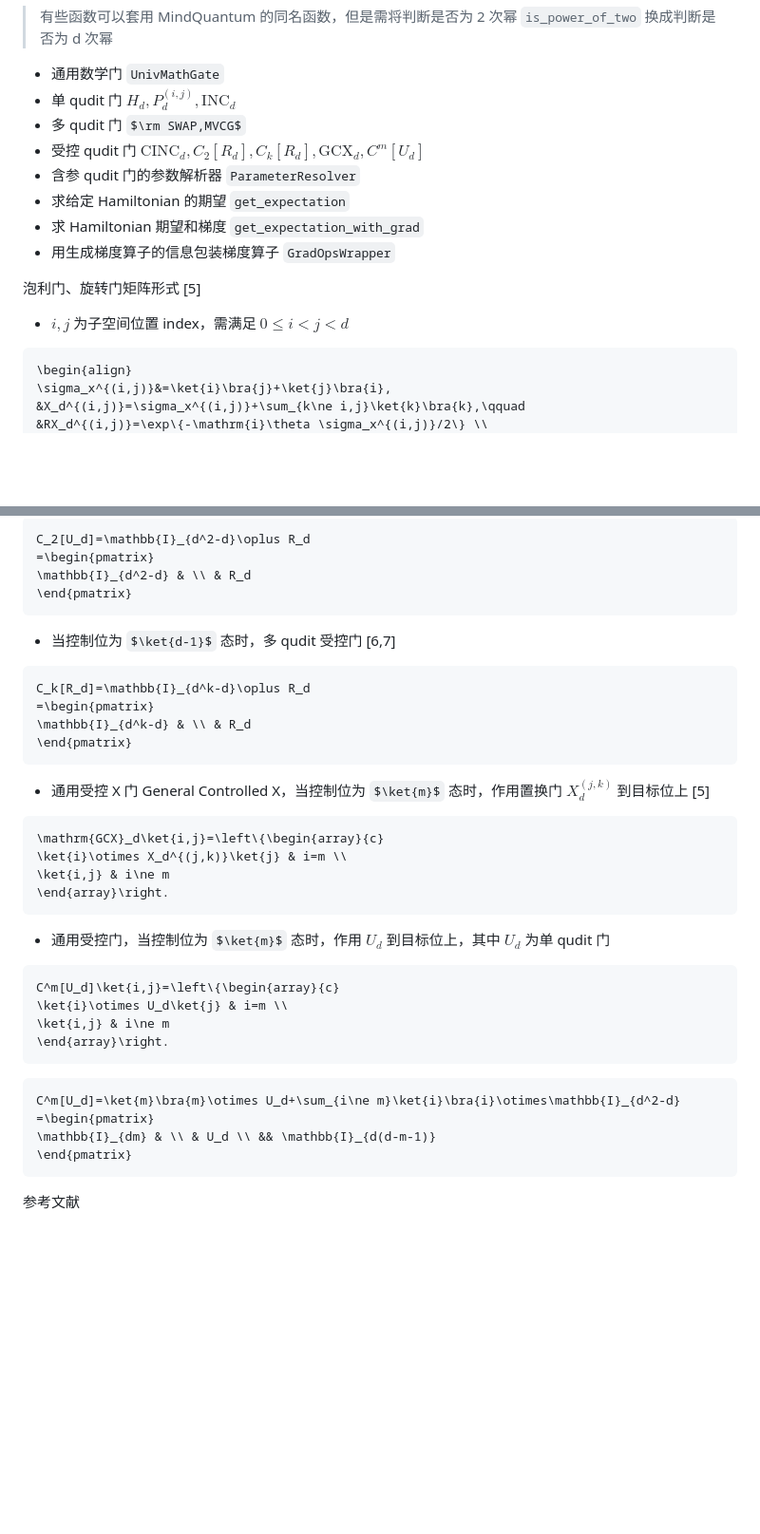
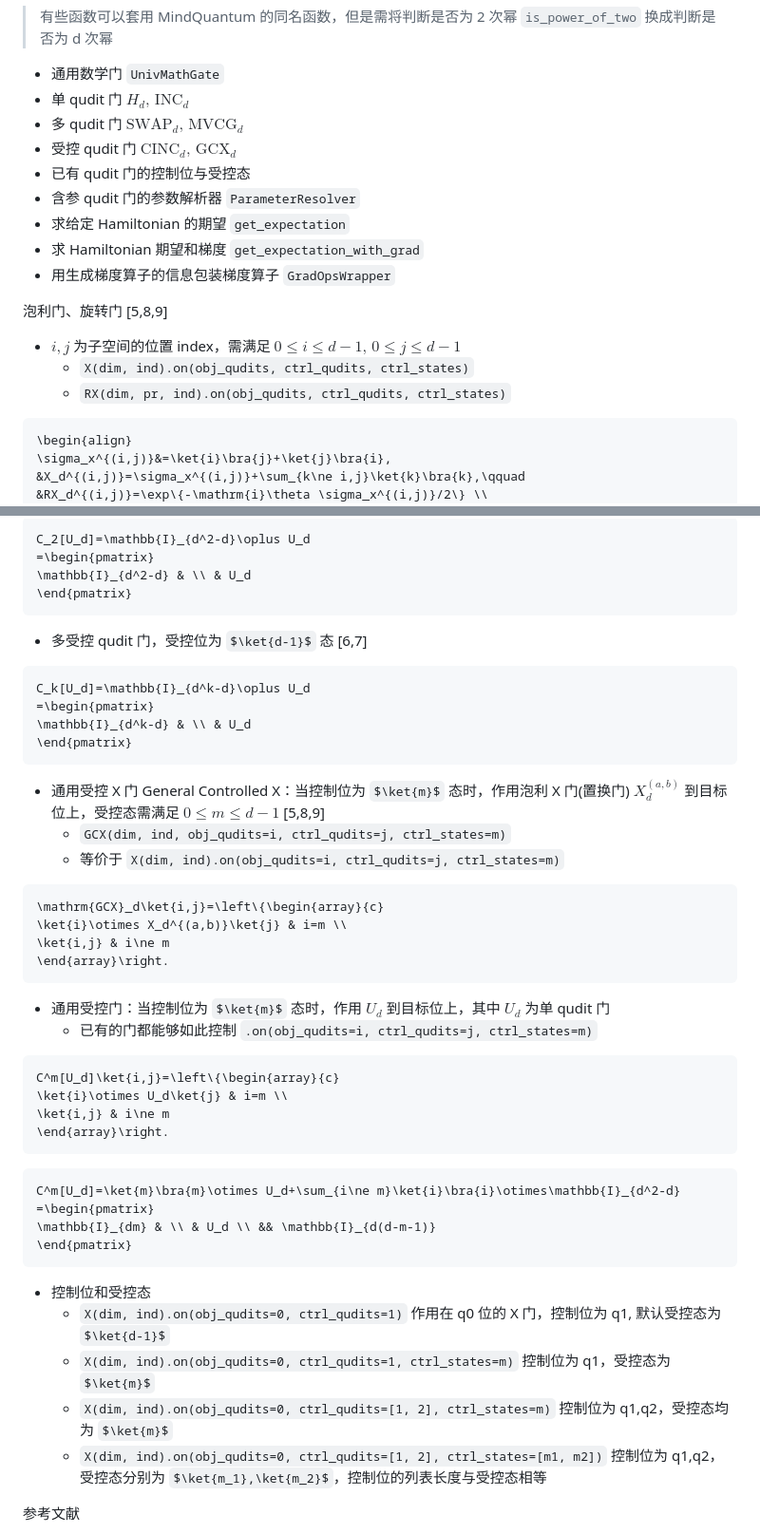
Before and after one commit to GhostArtyom/QuditVQE, a Markdown page: QuditSim/QuditSim.md, 2 parts joined by grey strips. Shown at 95% size. GitHub-like rendering; some formulas as TeX source; blank space fills up the shorter version.

````diff
--- a/QuditSim/QuditSim.md
+++ b/QuditSim/QuditSim.md
@@ -23,9 +23,10 @@
 > 有些函数可以套用 MindQuantum 的同名函数，但是需将判断是否为 2 次幂 `is_power_of_two` 换成判断是否为 d 次幂
 
 - 通用数学门 `UnivMathGate`
-- 单 qudit 门 $H_d,P_d^{(i,j)},\mathrm{INC}_d$
-- 多 qudit 门 $\rm SWAP,MVCG$
-- 受控 qudit 门 $\mathrm{CINC}_d,C_2[R_d],C_k[R_d],\mathrm{GCX}_d,C^m[U_d]$
+- 单 qudit 门 $H_d,\,\mathrm{INC}_d$
+- 多 qudit 门 $\mathrm{SWAP}_d,\,\mathrm{MVCG}_d$
+- 受控 qudit 门 $\mathrm{CINC}_d,\,\mathrm{GCX}_d$
+- 已有 qudit 门的控制位与受控态
 - 含参 qudit 门的参数解析器 `ParameterResolver`
 - 求给定 Hamiltonian 的期望 `get_expectation`
 - 求 Hamiltonian 期望和梯度 `get_expectation_with_grad`
@@ -33,9 +34,11 @@
 
 
 
-泡利门、旋转门矩阵形式 [5]
+泡利门、旋转门 [5,8,9]
 
-- $i,j$ 为子空间位置 index，需满足 $0\le i\lt j\lt d$
+- $i,j$ 为子空间的位置 index，需满足 $0\le i\le d-1,\,0\le j\le d-1$
+  - `X(dim, ind).on(obj_qudits, ctrl_qudits, ctrl_states)`
+  - `RX(dim, pr, ind).on(obj_qudits, ctrl_qudits, ctrl_states)`
 ```math
 \begin{align}
 \sigma_x^{(i,j)}&=\ket{i}\bra{j}+\ket{j}\bra{i},
@@ -132,28 +154,30 @@ U_0 \\ & U_1 \\ && \ddots \\ &&& U_{d-1}
 ```math
-C_2[U_d]=\mathbb{I}_{d^2-d}\oplus R_d
+C_2[U_d]=\mathbb{I}_{d^2-d}\oplus U_d
 =\begin{pmatrix}
-\mathbb{I}_{d^2-d} & \\ & R_d
+\mathbb{I}_{d^2-d} & \\ & U_d
 \end{pmatrix}
 ```
 
-- 当控制位为 $\ket{d-1}$ 态时，多 qudit 受控门 [6,7]
+- 多受控 qudit 门，受控位为 $\ket{d-1}$ 态 [6,7]
 ```math
-C_k[R_d]=\mathbb{I}_{d^k-d}\oplus R_d
+C_k[U_d]=\mathbb{I}_{d^k-d}\oplus U_d
 =\begin{pmatrix}
-\mathbb{I}_{d^k-d} & \\ & R_d
+\mathbb{I}_{d^k-d} & \\ & U_d
 \end{pmatrix}
 ```
 
-- 通用受控 X 门 General Controlled X，当控制位为 $\ket{m}$ 态时，作用置换门 $X_d^{(j,k)}$ 到目标位上 [5]
-
+- 通用受控 X 门 General Controlled X：当控制位为 $\ket{m}$ 态时，作用泡利 X 门(置换门) $X_d^{(a,b)}$ 到目标位上，受控态需满足 $0\le m\le d-1$ [5,8,9]
+  - `GCX(dim, ind, obj_qudits=i, ctrl_qudits=j, ctrl_states=m)`
+  - 等价于 `X(dim, ind).on(obj_qudits=i, ctrl_qudits=j, ctrl_states=m)`
 ```math
 \mathrm{GCX}_d\ket{i,j}=\left\{\begin{array}{c}
-\ket{i}\otimes X_d^{(j,k)}\ket{j} & i=m \\
+\ket{i}\otimes X_d^{(a,b)}\ket{j} & i=m \\
 \ket{i,j} & i\ne m
 \end{array}\right.
 ```
 
-- 通用受控门，当控制位为 $\ket{m}$ 态时，作用 $U_d$ 到目标位上，其中 $U_d$ 为单 qudit 门
+- 通用受控门：当控制位为 $\ket{m}$ 态时，作用 $U_d$ 到目标位上，其中 $U_d$ 为单 qudit 门
+  - 已有的门都能够如此控制 `.on(obj_qudits=i, ctrl_qudits=j, ctrl_states=m)`
 ```math
 C^m[U_d]\ket{i,j}=\left\{\begin{array}{c}
 \ket{i}\otimes U_d\ket{j} & i=m \\
@@ -167,6 +191,11 @@ C^m[U_d]=\ket{m}\bra{m}\otimes U_d+\sum_{i\ne m}\ket{i}\bra{i}\otimes\mathbb{I}_
 \end{pmatrix}
 ```
 
+- 控制位和受控态
+  - `X(dim, ind).on(obj_qudits=0, ctrl_qudits=1)` 作用在 q0 位的 X 门，控制位为 q1, 默认受控态为 $\ket{d-1}$
+  - `X(dim, ind).on(obj_qudits=0, ctrl_qudits=1, ctrl_states=m)` 控制位为 q1，受控态为 $\ket{m}$
+  - `X(dim, ind).on(obj_qudits=0, ctrl_qudits=[1, 2], ctrl_states=m)` 控制位为 q1,q2，受控态均为 $\ket{m}$
+  - `X(dim, ind).on(obj_qudits=0, ctrl_qudits=[1, 2], ctrl_states=[m1, m2])` 控制位为 q1,q2，受控态分别为 $\ket{m_1},\ket{m_2}$，控制位的列表长度与受控态相等
 
 
 
````
Also changed, not shown: other parts of QuditSim/QuditSim.md (+30 -11 lines).
